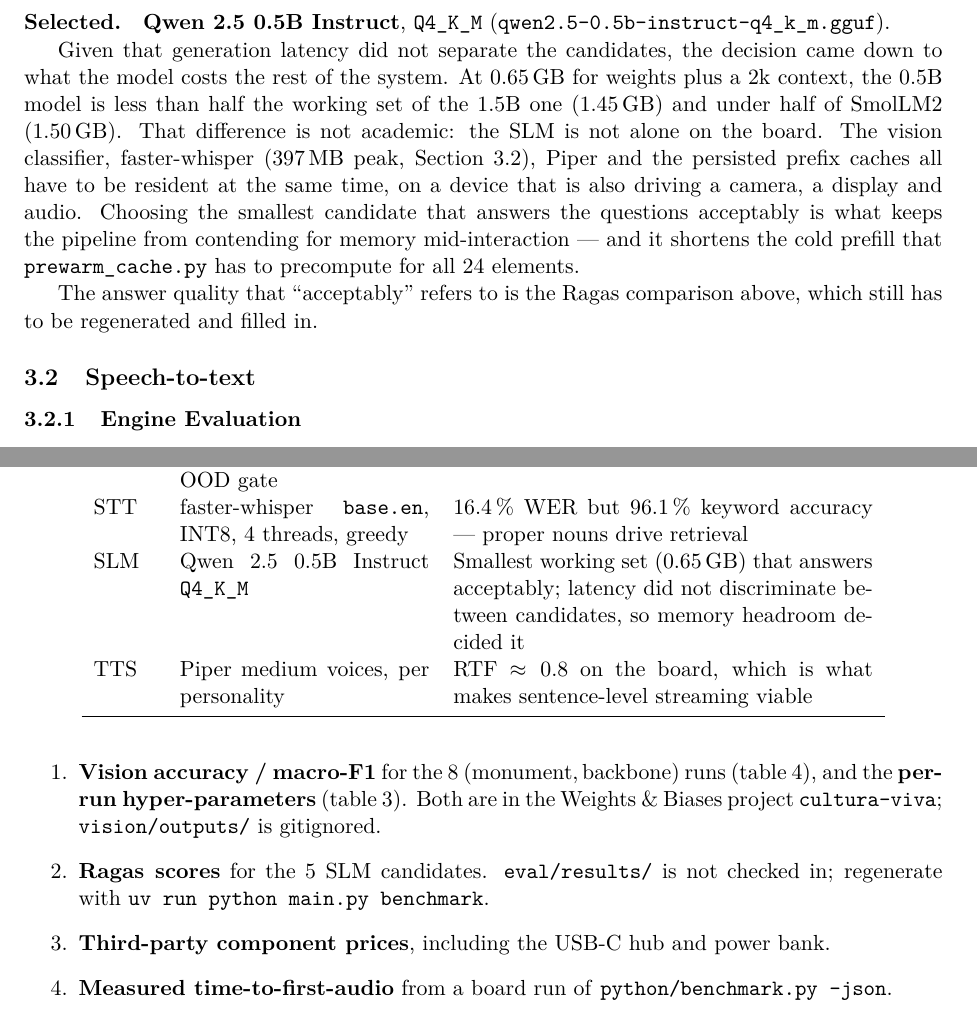
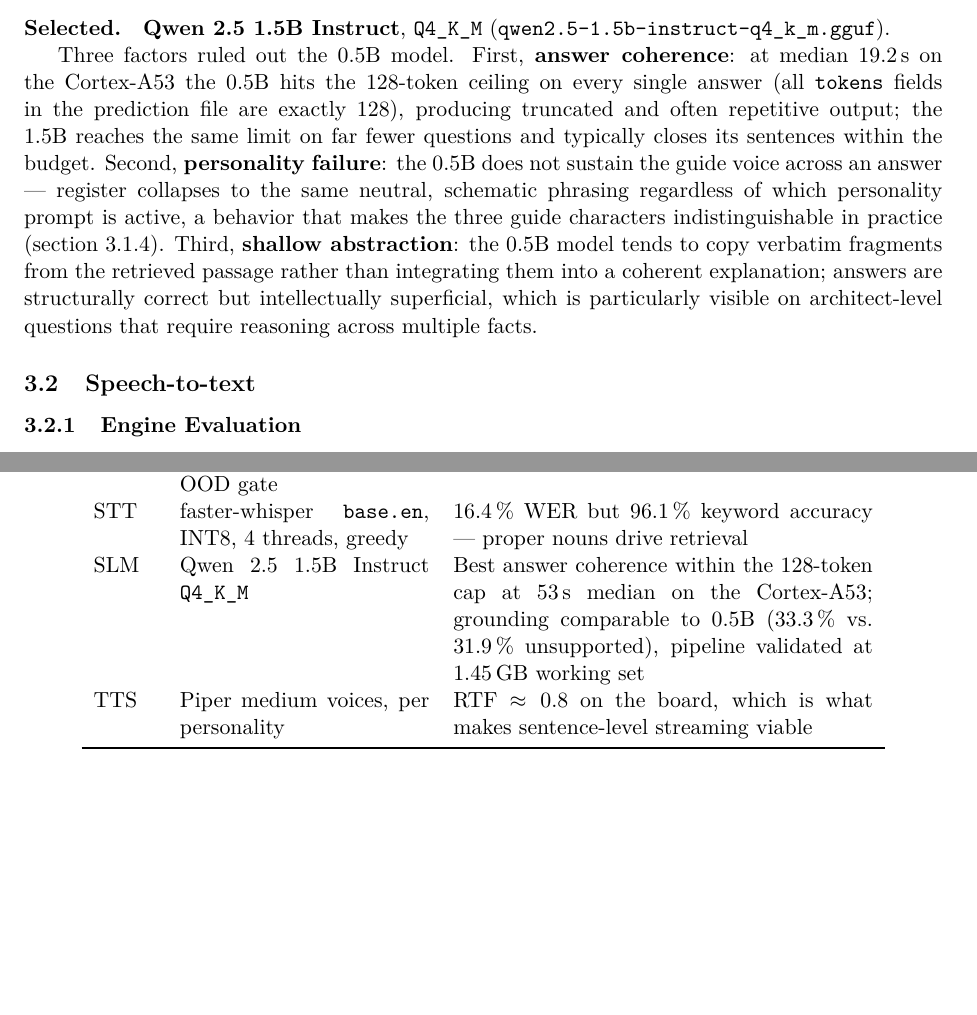
Before and after one commit to Hackestiu/cultura-viva, a LaTeX paper (report/cultura-viva-report.tex): two parts of pages 11 and 15 of 16, joined at a grey line, cut so that both start at the same text, the shorter picture padded with empty space. Compiled offline with pdfLaTeX.

Commit message:
Update evaluation details and remove Ragas scoring table
Removed the Ragas scoring table and updated the evaluation details for the Qwen 2.5 models. Adjusted the selected model section to reflect the choice of Qwen 2.5 1.5B Instruct based on answer coherence and memory considerations.

```diff
--- a/report/cultura-viva-report.tex
+++ b/report/cultura-viva-report.tex
@@ -644,24 +642,25 @@
 comparison --- is the cheapest change likely to move this result, and it can be
 re-measured with \texttt{uv run python main.py personality}.
 
-\paragraph{Selected.} \textbf{Qwen 2.5 0.5B Instruct}, \texttt{Q4\_K\_M}
-(\texttt{qwen2.5-0.5b-instruct-q4\_k\_m.gguf}).
+\paragraph{Selected.} \textbf{Qwen 2.5 1.5B Instruct}, \texttt{Q4\_K\_M}
+(\texttt{qwen2.5-1.5b-instruct-q4\_k\_m.gguf}).
 
-Given that generation latency did not separate the candidates, the decision
-came down to what the model costs the rest of the system. At
-\SI{0.65}{\giga\byte} for weights plus a 2k context, the 0.5B model is less
-than half the working set of the 1.5B one (\SI{1.45}{\giga\byte}) and under
-half of SmolLM2 (\SI{1.50}{\giga\byte}). That difference is not academic: the
-SLM is not alone on the board. The vision classifier, faster-whisper
-(\SI{397}{\mega\byte} peak, \Cref{sec:stt}), Piper and the persisted prefix
-caches all have to be resident at the same time, on a device that is also
-driving a camera, a display and audio. Choosing the smallest candidate that
-answers the questions acceptably is what keeps the pipeline from contending for
-memory mid-interaction --- and it shortens the cold prefill that
-\texttt{prewarm\_cache.py} has to precompute for all 24 elements.
-
-The answer quality that ``acceptably'' refers to is the Ragas comparison above,
-which still has to be regenerated and filled in.
+Three factors ruled out the 0.5B model.
+First, \textbf{answer coherence}: at median 19.2\,s on the Cortex-A53 the
+0.5B hits the 128-token ceiling on every single answer (all \texttt{tokens}
+fields in the prediction file are exactly 128), producing truncated and
+often repetitive output; the 1.5B reaches the same limit on far fewer
+questions and typically closes its sentences within the budget.
+Second, \textbf{personality failure}: the 0.5B does not sustain the guide
+voice across an answer --- register collapses to the same neutral,
+schematic phrasing regardless of which personality prompt is active, a
+behavior that makes the three guide characters indistinguishable in
+practice (\cref{sec:slm-personalities}).
+Third, \textbf{shallow abstraction}: the 0.5B model tends to copy verbatim
+fragments from the retrieved passage rather than integrating them into a
+coherent explanation; answers are structurally correct but intellectually
+superficial, which is particularly visible on architect-level questions
+that require reasoning across multiple facts.
 
 % ---------------------------------------------------------------------------
 \subsection{Speech-to-text}
@@ -934,9 +933,10 @@
   hard requirement, not a nicety \\
 STT & faster-whisper \texttt{base.en}, INT8, 4 threads, greedy & 16.4\,\% WER
   but 96.1\,\% keyword accuracy --- proper nouns drive retrieval \\
-SLM & Qwen 2.5 0.5B Instruct \texttt{Q4\_K\_M} & Smallest working set
-  (\SI{0.65}{\giga\byte}) that answers acceptably; latency did not
-  discriminate between candidates, so memory headroom decided it \\
+SLM & Qwen 2.5 1.5B Instruct \texttt{Q4\_K\_M} & Best answer coherence within
+  the 128-token cap at 53\,s median on the Cortex-A53; grounding comparable to
+  0.5B (33.3\,\% vs.\ 31.9\,\% unsupported), pipeline validated at
+  \SI{1.45}{\giga\byte} working set \\
 TTS & Piper medium voices, per personality & RTF $\approx 0.8$ on the board,
   which is what makes sentence-level streaming viable \\
 \bottomrule
@@ -952,17 +946 @@
-\begin{enumerate}
-  \item \textbf{Vision accuracy / macro-F1} for the 8
-        $(\text{monument}, \text{backbone})$ runs
-        (\cref{tab:vision-results}), and the \textbf{per-run
-        hyper-parameters} (\cref{tab:vision-hparams}). Both are in the
-        Weights \& Biases project \texttt{cultura-viva};
-        \texttt{vision/outputs/} is gitignored.
-  \item \textbf{Ragas scores} for the 5 SLM candidates.
-        \texttt{eval/results/} is not checked in; regenerate with
-        \texttt{uv run python main.py benchmark}.
-  \item \textbf{Third-party component prices}, including the USB-C hub and
-        power bank.
-  \item \textbf{Measured time-to-first-audio} from a board run of
-        \texttt{python/benchmark.py --json}.
-\end{enumerate}
-
 \end{document}
```
Also changed, not shown: report/cultura-viva-report.tex (42 more changed lines).
